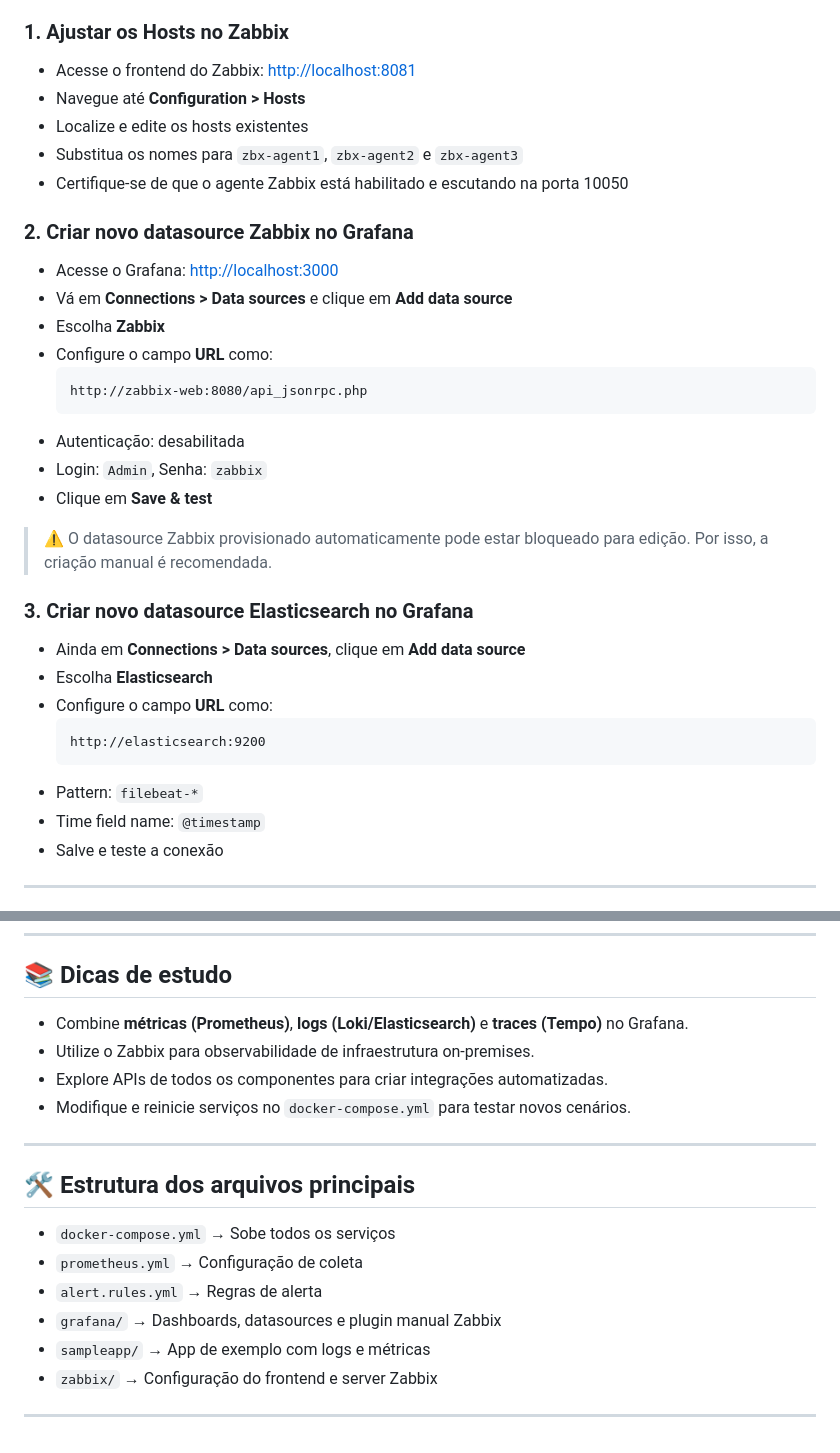
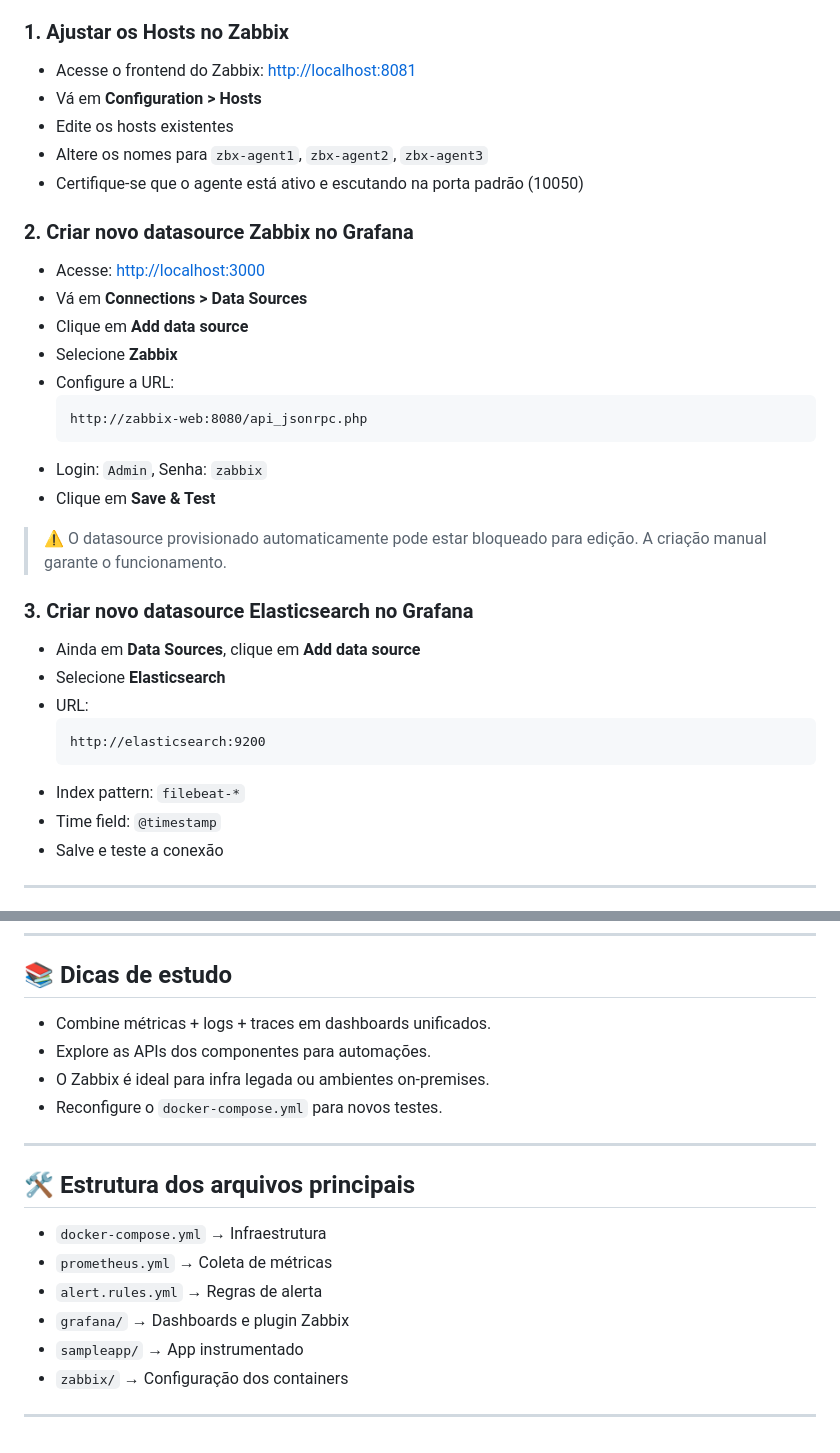
Before and after one commit to rafasilva1984/datastackpro, a Markdown page: elasticsearch/open-observability-unified/README.md, 2 parts joined by grey strips. Drawn GitHub-style.

Commit message:
FIm do FIm... Stack Inteira com Zabbix

````diff
--- a/elasticsearch/open-observability-unified/README.md
+++ b/elasticsearch/open-observability-unified/README.md
@@ -79,34 +79,34 @@ Após subir o ambiente, é **necessário executar manualmente as seguintes etapa
 
 ### 1. Ajustar os Hosts no Zabbix
 - Acesse o frontend do Zabbix: [http://localhost:8081](http://localhost:8081)
-- Navegue até **Configuration > Hosts**
-- Localize e edite os hosts existentes
-- Substitua os nomes para `zbx-agent1`, `zbx-agent2` e `zbx-agent3`
-- Certifique-se de que o agente Zabbix está habilitado e escutando na porta 10050
+- Vá em **Configuration > Hosts**
+- Edite os hosts existentes
+- Altere os nomes para `zbx-agent1`, `zbx-agent2`, `zbx-agent3`
+- Certifique-se que o agente está ativo e escutando na porta padrão (10050)
 
 ### 2. Criar novo datasource Zabbix no Grafana
-- Acesse o Grafana: [http://localhost:3000](http://localhost:3000)
-- Vá em **Connections > Data sources** e clique em **Add data source**
-- Escolha **Zabbix**
-- Configure o campo **URL** como:
+- Acesse: [http://localhost:3000](http://localhost:3000)
+- Vá em **Connections > Data Sources**
+- Clique em **Add data source**
+- Selecione **Zabbix**
+- Configure a URL:
   ```
   http://zabbix-web:8080/api_jsonrpc.php
   ```
-- Autenticação: desabilitada
 - Login: `Admin`, Senha: `zabbix`
-- Clique em **Save & test**
+- Clique em **Save & Test**
 
-> ⚠️ O datasource Zabbix provisionado automaticamente pode estar bloqueado para edição. Por isso, a criação manual é recomendada.
+> ⚠️ O datasource provisionado automaticamente pode estar bloqueado para edição. A criação manual garante o funcionamento.
 
 ### 3. Criar novo datasource Elasticsearch no Grafana
-- Ainda em **Connections > Data sources**, clique em **Add data source**
-- Escolha **Elasticsearch**
-- Configure o campo **URL** como:
+- Ainda em **Data Sources**, clique em **Add data source**
+- Selecione **Elasticsearch**
+- URL:
   ```
   http://elasticsearch:9200
   ```
-- Pattern: `filebeat-*`
-- Time field name: `@timestamp`
+- Index pattern: `filebeat-*`
+- Time field: `@timestamp`
 - Salve e teste a conexão
 
 ---
@@ -211,19 +210,19 @@ for i in {1..500}; do curl -s http://localhost:3001/login >/dev/null; done
 ---
 
 ## 📚 Dicas de estudo
-- Combine **métricas (Prometheus)**, **logs (Loki/Elasticsearch)** e **traces (Tempo)** no Grafana.
-- Utilize o Zabbix para observabilidade de infraestrutura on-premises.
-- Explore APIs de todos os componentes para criar integrações automatizadas.
-- Modifique e reinicie serviços no `docker-compose.yml` para testar novos cenários.
+- Combine métricas + logs + traces em dashboards unificados.
+- Explore as APIs dos componentes para automações.
+- O Zabbix é ideal para infra legada ou ambientes on-premises.
+- Reconfigure o `docker-compose.yml` para novos testes.
 
 ---
 
 ## 🛠 Estrutura dos arquivos principais
-- `docker-compose.yml` → Sobe todos os serviços
-- `prometheus.yml` → Configuração de coleta
+- `docker-compose.yml` → Infraestrutura
+- `prometheus.yml` → Coleta de métricas
 - `alert.rules.yml` → Regras de alerta
-- `grafana/` → Dashboards, datasources e plugin manual Zabbix
-- `sampleapp/` → App de exemplo com logs e métricas
-- `zabbix/` → Configuração do frontend e server Zabbix
+- `grafana/` → Dashboards e plugin Zabbix
+- `sampleapp/` → App instrumentado
+- `zabbix/` → Configuração dos containers
 
 ---
````
Also changed, not shown: other parts of elasticsearch/open-observability-unified/README.md (+10 -11 lines).
